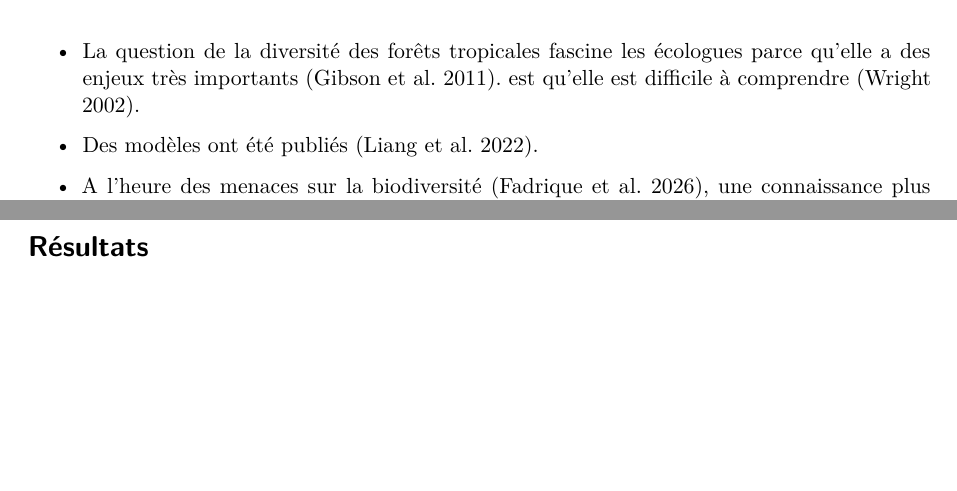
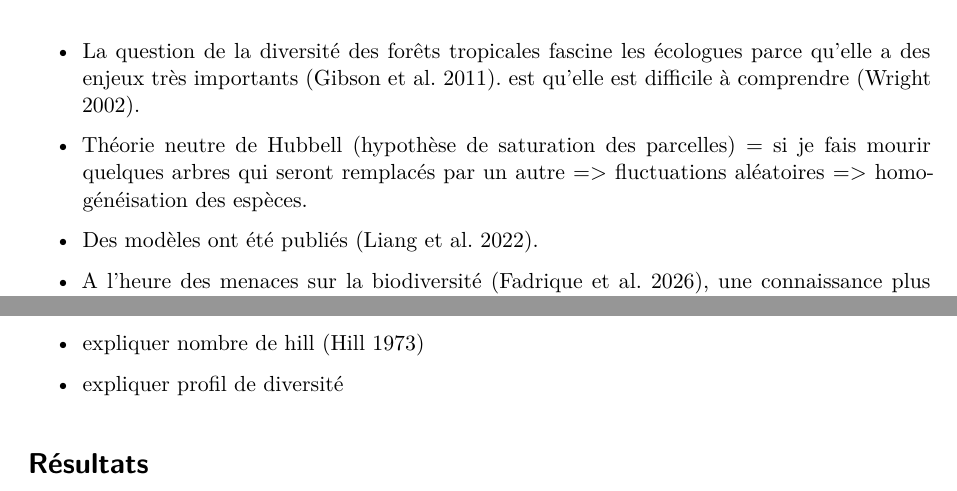
Before and after one commit to lee-annchaput/tp-article-11-09-2026, a Quarto document (index.qmd): two parts of page 1 of 2, joined at a grey line, cut so that both start at the same text, the shorter picture padded with empty space. Rendered offline with R 4.5, knitr and Pandoc in place of Quarto, then LaTeX, with nearby package versions; drawn as R Markdown's standard PDF in place of the format the file asks for; some code elsewhere in the file could not run offline.

Commit message:
Correction des bullet-points

````diff
--- a/index.qmd
+++ b/index.qmd
@@ -125,6 +125,8 @@ set.seed(973)
 - La question de la diversité des forêts tropicales fascine les écologues parce qu'elle a des enjeux très importants [@Gibson2011].
   est qu'elle est difficile à comprendre [@Wright2002b].
 
+- Théorie neutre de Hubbell (hypothèse de saturation des parcelles) = si je fais mourir quelques arbres qui seront remplacés par un autre =\> fluctuations aléatoires =\> homogénéisation des espèces.
+
 - Des modèles ont été publiés [@Liang2022].
 
 - A l'heure des menaces sur la biodiversité [@Fadrique2026], une connaissance plus détaillée de la diversité des forêts très étudiées est utile.
@@ -160,7 +162,9 @@ BCI %>%
   BCI_50ha
 ```
 
-- BCI est une forêt secondarisée [@Raby2017].
+- expliquer nombre de hill [@hill1973]
+
+- expliquer profil de diversité
 
 # Résultats
 
````
Also changed, not shown: index.qmd (2 more changed lines).
